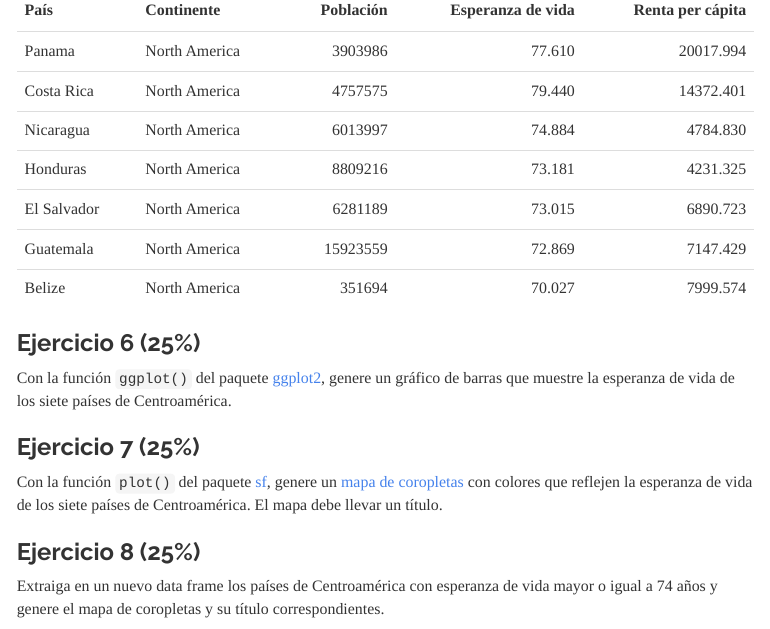
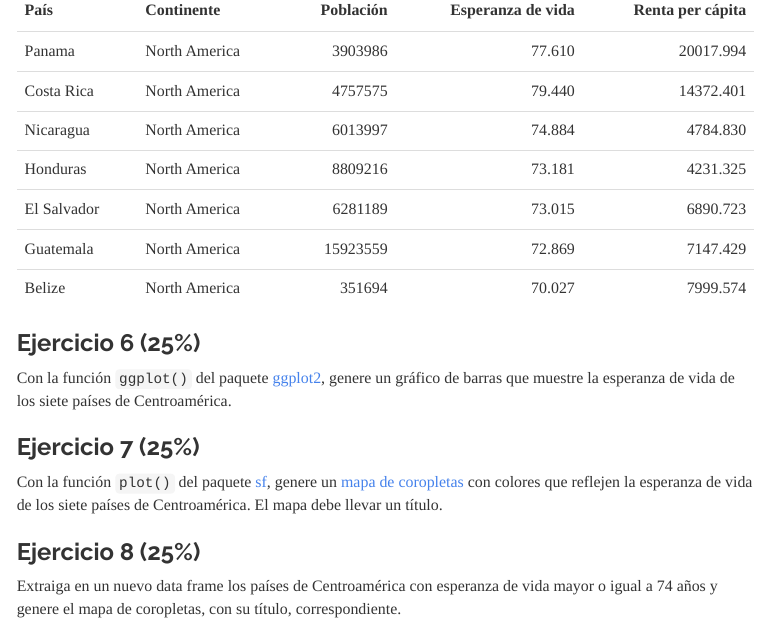
Before and after one commit to ngparra/laboratorio-03-r-datos-vectoriales-1, an R Markdown document (index.Rmd): the page in a window 1100 px wide, from 5080 px down. The pictures show the output file index.html that the author committed with the source, opened offline; menus at the side of the page are left out.

Commit message:
Corregir preguntas

````diff
--- a/index.Rmd
+++ b/index.Rmd
@@ -146,6 +146,6 @@
 ```
 
 ### Ejercicio 8 (25%)
-Extraiga en un nuevo data frame los países de Centroamérica con esperanza de vida mayor o igual a 74 años y genere el mapa de coropletas y su título correspondientes.
+Extraiga en un nuevo data frame los países de Centroamérica con esperanza de vida mayor o igual a 74 años y genere el mapa de coropletas, con su título, correspondiente.
 ```{r}
 ```
````
Also changed, not shown: index.html.
